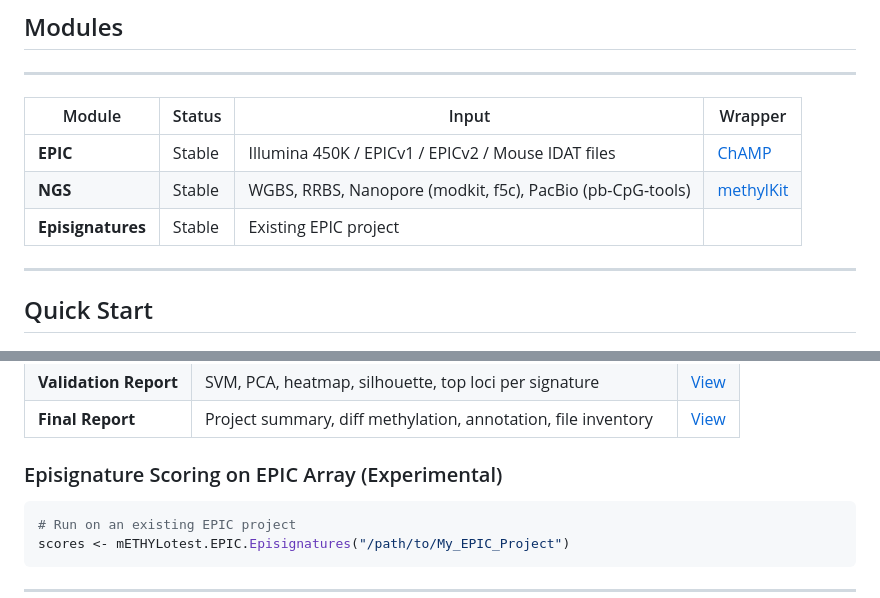
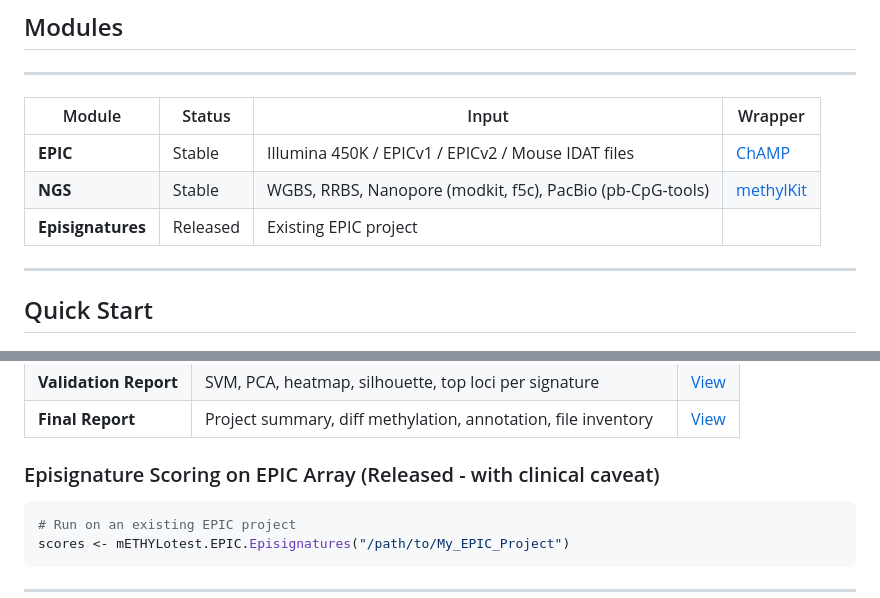
Before and after one commit to OMICShub-Imagine/mETHYLotest, a Markdown page: README.md, 2 parts joined by grey strips. GitHub-like rendering.

````diff
--- a/README.md
+++ b/README.md
@@ -34,7 +34,7 @@ Bug reports, feature requests, and feedback are welcome:
 |--------|--------|-------|---------|
 | **EPIC** | Stable | Illumina 450K / EPICv1 / EPICv2 / Mouse IDAT files | [ChAMP](https://bioconductor.org/packages/ChAMP/) |
 | **NGS** | Stable | WGBS, RRBS, Nanopore (modkit, f5c), PacBio (pb-CpG-tools) | [methylKit](https://bioconductor.org/packages/methylKit/) |
-| **Episignatures** | Stable | Existing EPIC project | |
+| **Episignatures** | Released | Existing EPIC project | |
 
 ---
 
@@ -193,7 +193,7 @@ Reports generated from the NGS demo dataset:
 | **Validation Report** | SVM, PCA, heatmap, silhouette, top loci per signature | [View](https://htmlpreview.github.io/?https://github.com/OMICShub-Imagine/mETHYLotest/blob/main/inst/tutorials/NGS_DEMO_Validation_Report.html) |
 | **Final Report** | Project summary, diff methylation, annotation, file inventory | [View](https://htmlpreview.github.io/?https://github.com/OMICShub-Imagine/mETHYLotest/blob/main/inst/tutorials/NGS_DEMO_Final_Report.html) |
 
-### Episignature Scoring on EPIC Array (Experimental)
+### Episignature Scoring on EPIC Array (Released - with clinical caveat)
 
 ```r
 # Run on an existing EPIC project
````
